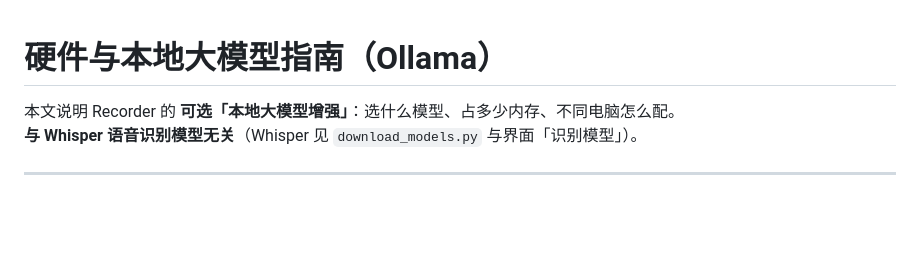
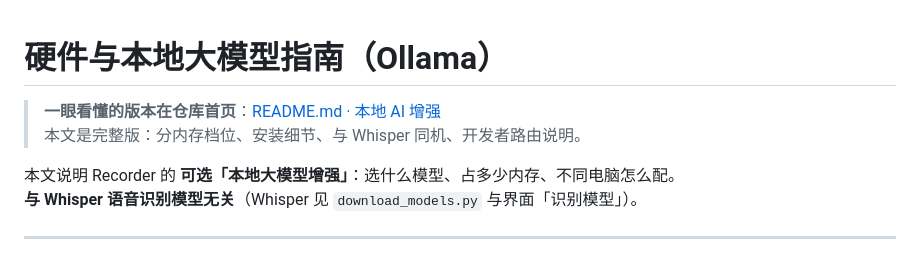
Before and after one commit to chillboy67/recorder-mac, a Markdown page: lecture_intel/docs/LLM_MODELS.md, the part around the change. Drawn GitHub-style; blank space fills up the shorter version.

```diff
--- a/lecture_intel/docs/LLM_MODELS.md
+++ b/lecture_intel/docs/LLM_MODELS.md
@@ -1,4 +1,7 @@
 # 硬件与本地大模型指南（Ollama）
+
+> **一眼看懂的版本在仓库首页**：[README.md · 本地 AI 增强](../../README.md#本地-ai-增强可选--一眼看懂)
+> 本文是完整版：分内存档位、安装细节、与 Whisper 同机、开发者路由说明。
 
 本文说明 Recorder 的 **可选「本地大模型增强」**：选什么模型、占多少内存、不同电脑怎么配。
 **与 Whisper 语音识别模型无关**（Whisper 见 `download_models.py` 与界面「识别模型」）。
```
Also changed, not shown: README.en.md (+46 -11 lines), README.md (+45 -10 lines).
